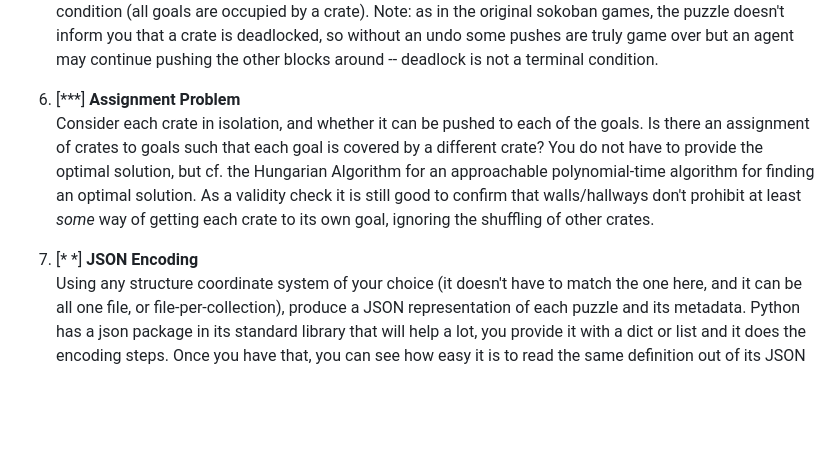
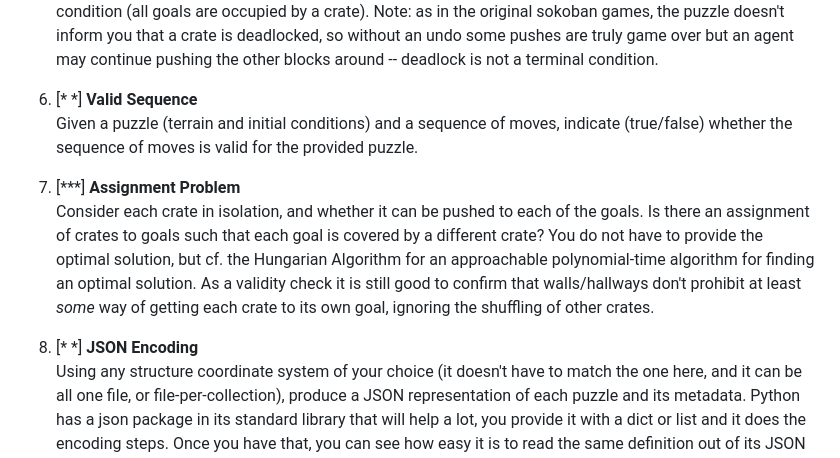
Before and after one commit to SymbolNotFound/hexaban, a Markdown page: data/README.md, the part around the change. Drawn GitHub-style; blank space fills up the shorter version.

Commit message:
Add another project idea to the list of suggested projects
Given a puzzle and a sequence of moves (left, right, up, down, forward, backwards) decide whether the sequence of moves is valid for the puzzle.

```diff
--- a/data/README.md
+++ b/data/README.md
@@ -181,14 +181,18 @@ the terminal condition (all goals are occupied by a crate).  Note: as in the ori
 puzzle doesn't inform you that a crate is deadlocked, so without an undo some pushes are truly game over
 but an agent may continue pushing the other blocks around -- deadlock is not a terminal condition.
 
-6. \[***\] **Assignment Problem** \
+6. \[* *\] **Valid Sequence** \
+  Given a puzzle (terrain and initial conditions) and a sequence of moves, indicate (true/false) whether
+the sequence of moves is valid for the provided puzzle.
+
+7. \[***\] **Assignment Problem** \
   Consider each crate in isolation, and whether it can be pushed to each of the goals.  Is there an assignment
 of crates to goals such that each goal is covered by a different crate?  You do not have to provide the optimal
 solution, but cf. the Hungarian Algorithm for an approachable polynomial-time algorithm for finding an optimal
 solution.  As a validity check it is still good to confirm that walls/hallways don't prohibit at least *some*
 way of getting each crate to its own goal, ignoring the shuffling of other crates.
 
-7. \[* *\] **JSON Encoding** \
+8. \[* *\] **JSON Encoding** \
   Using any structure coordinate system of your choice (it doesn't have to match the one here,
 and it can be all one file, or file-per-collection), produce a JSON representation of each
 puzzle and its metadata.  Python has a json package in its standard library that will help a
```
